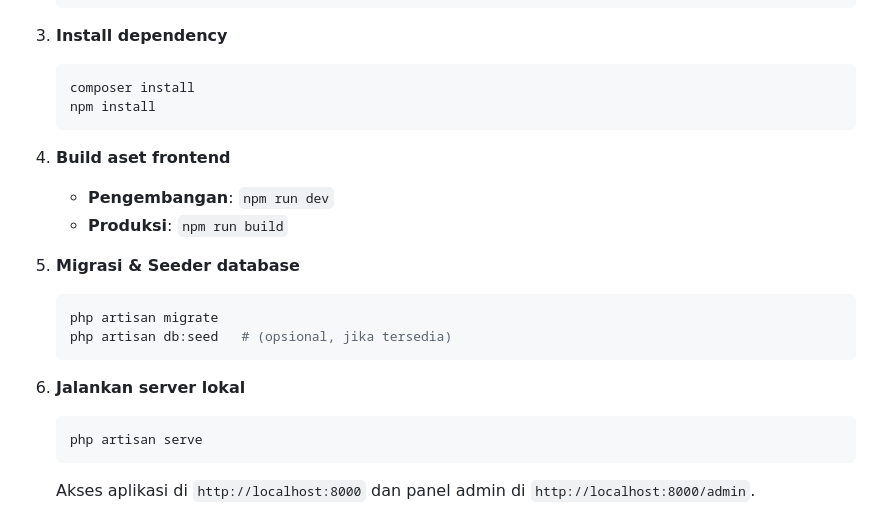
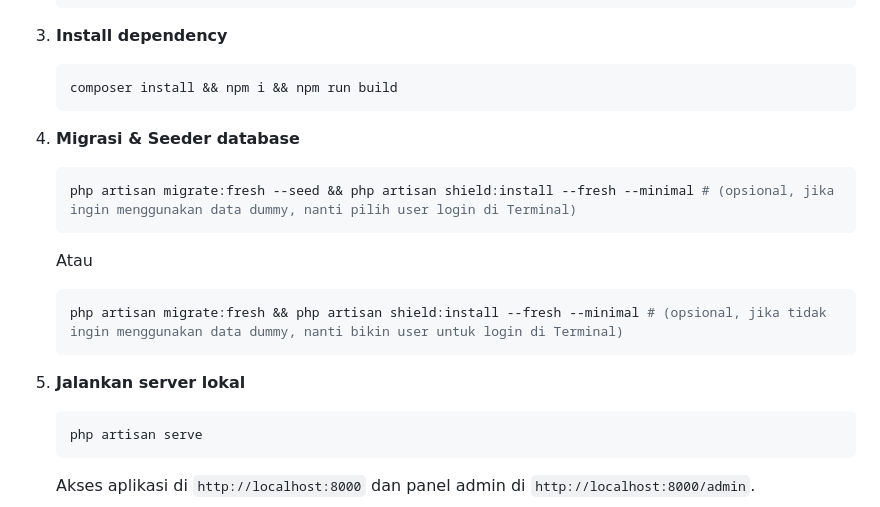
Before and after one commit to ghilmanfz/InventCashier, a Markdown page: README.md, the part around the change. GitHub-like rendering.

Commit message:
Update README.md
update how create user superadmin in terminal

````diff
--- a/README.md
+++ b/README.md
@@ -44,20 +44,20 @@
 3. **Install dependency**
 
    ```bash
-   composer install
-   npm install
+   composer install && npm i && npm run build
    ```
-4. **Build aset frontend**
-
-   * **Pengembangan**: `npm run dev`
-   * **Produksi**: `npm run build`
-5. **Migrasi & Seeder database**
+4. **Migrasi & Seeder database**
 
    ```bash
-   php artisan migrate
-   php artisan db:seed   # (opsional, jika tersedia)
+   php artisan migrate:fresh --seed && php artisan shield:install --fresh --minimal # (opsional, jika ingin menggunakan data dummy, nanti pilih user login di Terminal)
    ```
-6. **Jalankan server lokal**
+   Atau
+   ```bash
+   php artisan migrate:fresh && php artisan shield:install --fresh --minimal # (opsional, jika tidak ingin menggunakan data dummy, nanti bikin user untuk login di Terminal)
+   ```
+
+
+5. **Jalankan server lokal**
 
    ```bash
    php artisan serve
````
